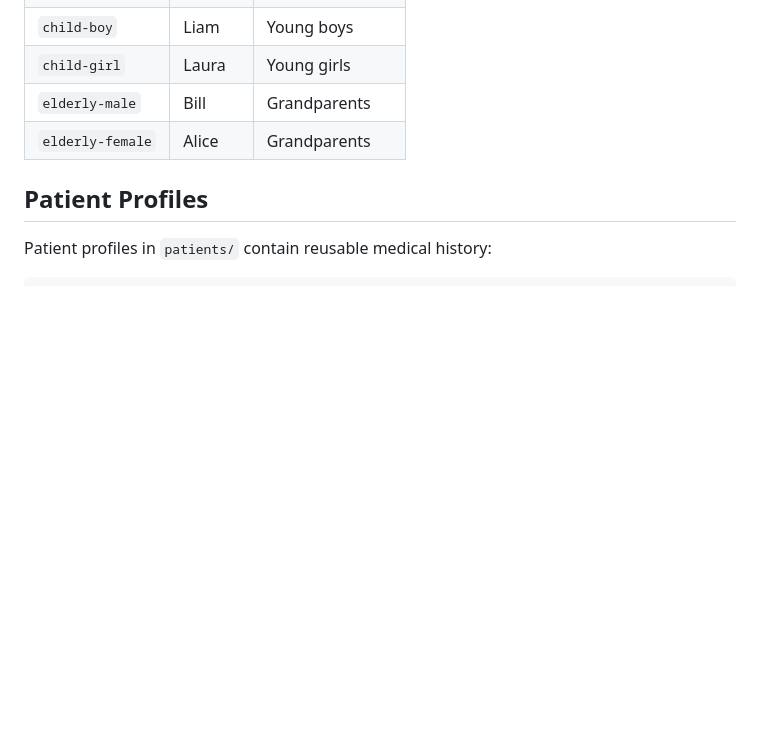
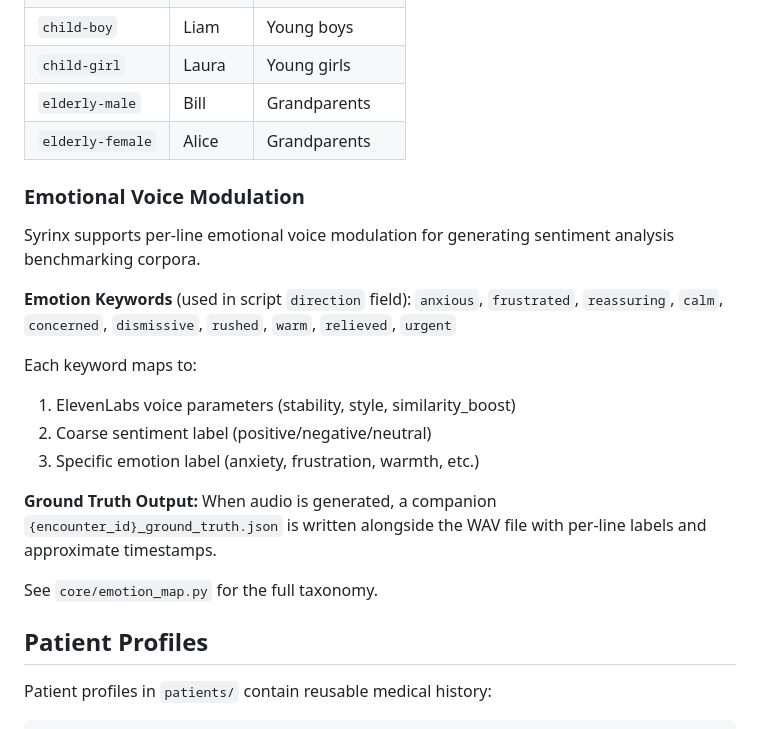
Before and after one commit to dochobbs/syrinx, a Markdown page: CLAUDE.md, the part around the change. GitHub-like rendering; blank space fills up the shorter version.

Commit message:
DOCS: Add emotional voice modulation section to Syrinx CLAUDE.md

```diff
--- a/CLAUDE.md
+++ b/CLAUDE.md
@@ -204,6 +204,23 @@ python generate_audio.py --encounters-dir encounters/testbench --output-dir audi
 | `elderly-male` | Bill | Grandparents |
 | `elderly-female` | Alice | Grandparents |
 
+### Emotional Voice Modulation
+
+Syrinx supports per-line emotional voice modulation for generating sentiment analysis benchmarking corpora.
+
+**Emotion Keywords** (used in script `direction` field):
+`anxious`, `frustrated`, `reassuring`, `calm`, `concerned`, `dismissive`, `rushed`, `warm`, `relieved`, `urgent`
+
+Each keyword maps to:
+1. ElevenLabs voice parameters (stability, style, similarity_boost)
+2. Coarse sentiment label (positive/negative/neutral)
+3. Specific emotion label (anxiety, frustration, warmth, etc.)
+
+**Ground Truth Output:**
+When audio is generated, a companion `{encounter_id}_ground_truth.json` is written alongside the WAV file with per-line labels and approximate timestamps.
+
+See `core/emotion_map.py` for the full taxonomy.
+
 ## Patient Profiles
 
 Patient profiles in `patients/` contain reusable medical history:
```
